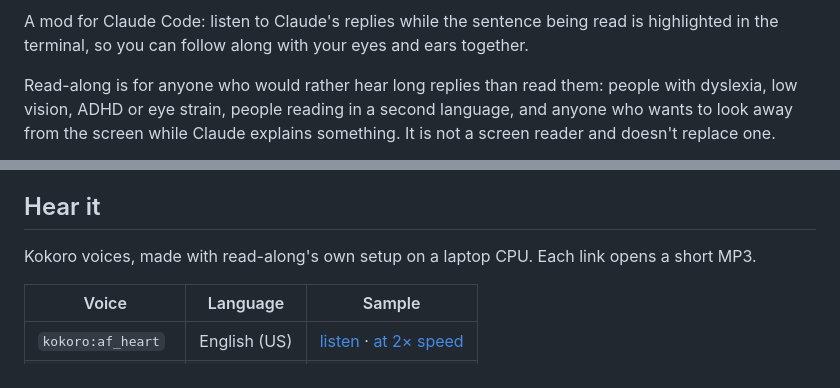
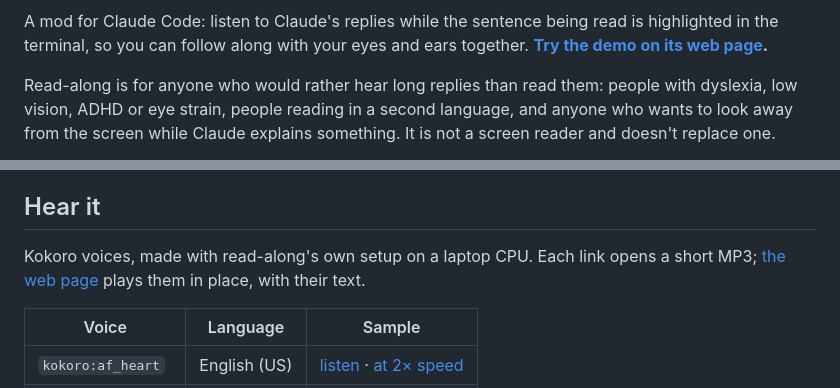
Before and after one commit to tomfluff/claude-read-along, a Markdown page: README.md, 2 parts joined by grey strips. Rendered like a GitHub page.

Commit message:
README: link the web page
Co-Authored-By: Claude Opus 5.5 <noreply@anthropic.com>
Claude-Session: https://claude.ai/code/session_014zH8yVSHyQEGcjc7SctL7c

```diff
--- a/README.md
+++ b/README.md
@@ -13,7 +13,7 @@
 
 A mod for Claude Code: listen to Claude's replies while the sentence being
 read is highlighted in the terminal, so you can follow along with your eyes
-and ears together.
+and ears together. **[Try the demo on its web page](https://sechayk.com/claude-read-along/).**
 
 Read-along is for anyone who would rather hear long replies than read them:
 people with dyslexia, low vision, ADHD or eye strain, people reading in a
@@ -37,7 +37,8 @@ Claude explains something. It is not a screen reader and doesn't replace one.
 ## Hear it
 
 Kokoro voices, made with read-along's own setup on a laptop CPU. Each link
-opens a short MP3.
+opens a short MP3; [the web page](https://sechayk.com/claude-read-along/#hear-it)
+plays them in place, with their text.
 
 | Voice | Language | Sample |
 |---|---|---|
```
